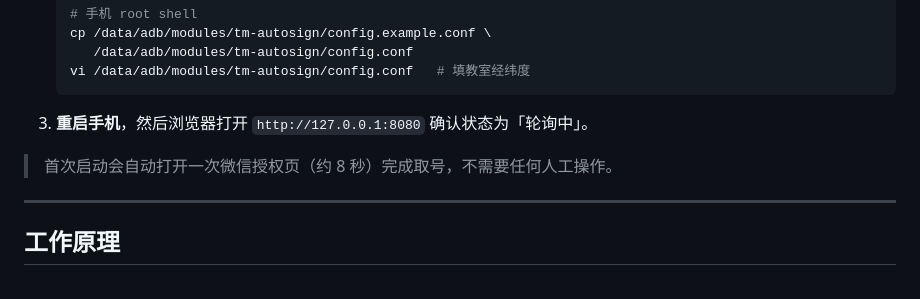
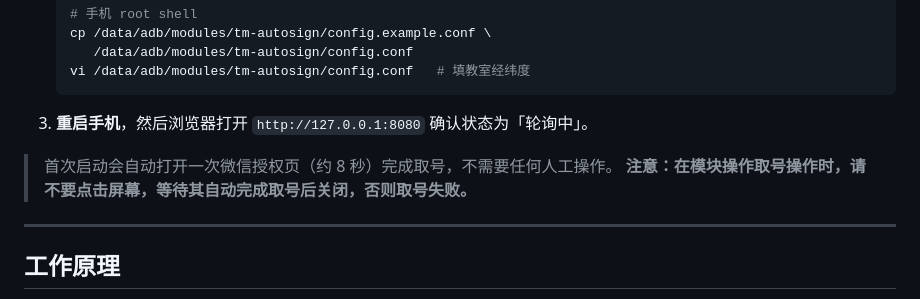
Before and after one commit to qyr070209/weizhujiao-autosign, a Markdown page: README.md, the part around the change. GitHub-like rendering.

Commit message:
Update README with cautionary note on screen interaction
Add warning about not interacting with the screen during the number retrieval process.

```diff
--- a/README.md
+++ b/README.md
@@ -32,6 +32,7 @@
 3. **重启手机**，然后浏览器打开 `http://127.0.0.1:8080` 确认状态为「轮询中」。
 
 > 首次启动会自动打开一次微信授权页（约 8 秒）完成取号，不需要任何人工操作。
+**注意：在模块操作取号操作时，请不要点击屏幕，等待其自动完成取号后关闭，否则取号失败。**
 
 ---
 
```
